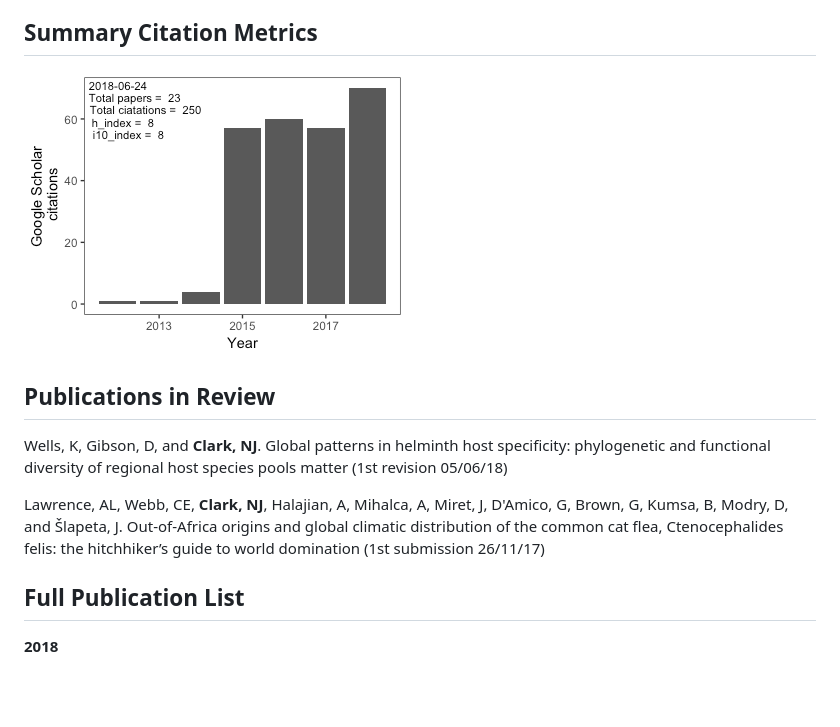
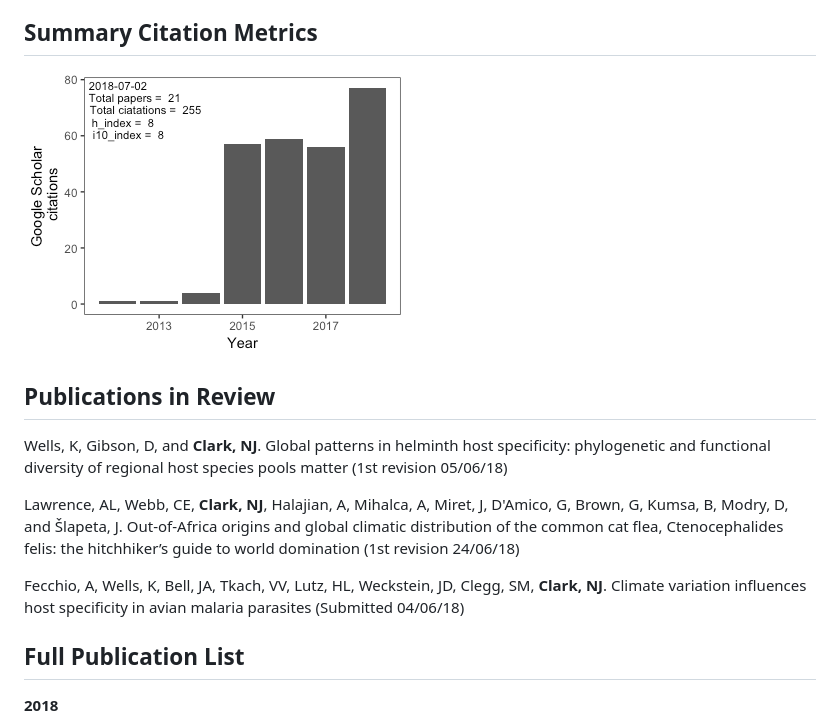
Before and after one commit to nicholasjclark/CV, a Markdown page: docs/README.md, the part around the change. GitHub-like rendering; pictures changed too: docs/README_files/figure-markdown_github/unnamed-chunk-1-1.png; blank space fills up the shorter version.

Commit message:
update cv

```diff
--- a/docs/README.md
+++ b/docs/README.md
@@ -82,7 +82,9 @@ Publications in Review
 
 Wells, K, Gibson, D, and **Clark, NJ**. Global patterns in helminth host specificity: phylogenetic and functional diversity of regional host species pools matter (1st revision 05/06/18)
 
-Lawrence, AL, Webb, CE, **Clark, NJ**, Halajian, A, Mihalca, A, Miret, J, D'Amico, G, Brown, G, Kumsa, B, Modry, D, and Šlapeta, J. Out-of-Africa origins and global climatic distribution of the common cat flea, Ctenocephalides felis: the hitchhiker’s guide to world domination (1st submission 26/11/17)
+Lawrence, AL, Webb, CE, **Clark, NJ**, Halajian, A, Mihalca, A, Miret, J, D'Amico, G, Brown, G, Kumsa, B, Modry, D, and Šlapeta, J. Out-of-Africa origins and global climatic distribution of the common cat flea, Ctenocephalides felis: the hitchhiker’s guide to world domination (1st revision 24/06/18)
+
+Fecchio, A, Wells, K, Bell, JA, Tkach, VV, Lutz, HL, Weckstein, JD, Clegg, SM, **Clark, NJ**. Climate variation influences host specificity in avian malaria parasites (Submitted 04/06/18)
 
 Full Publication List
 ---------------------
```
Also changed, not shown: 3 other files.
